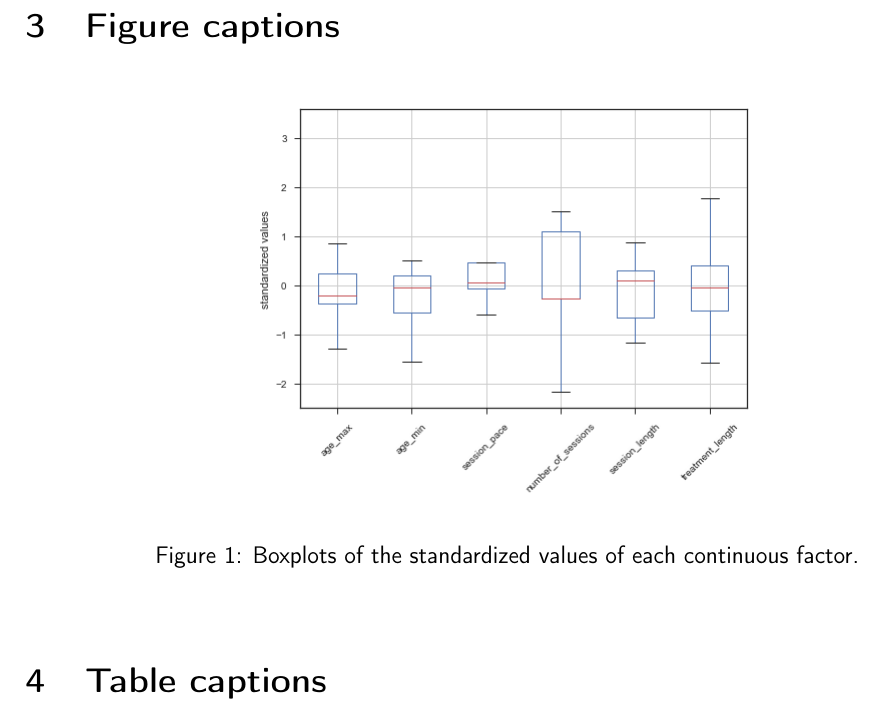
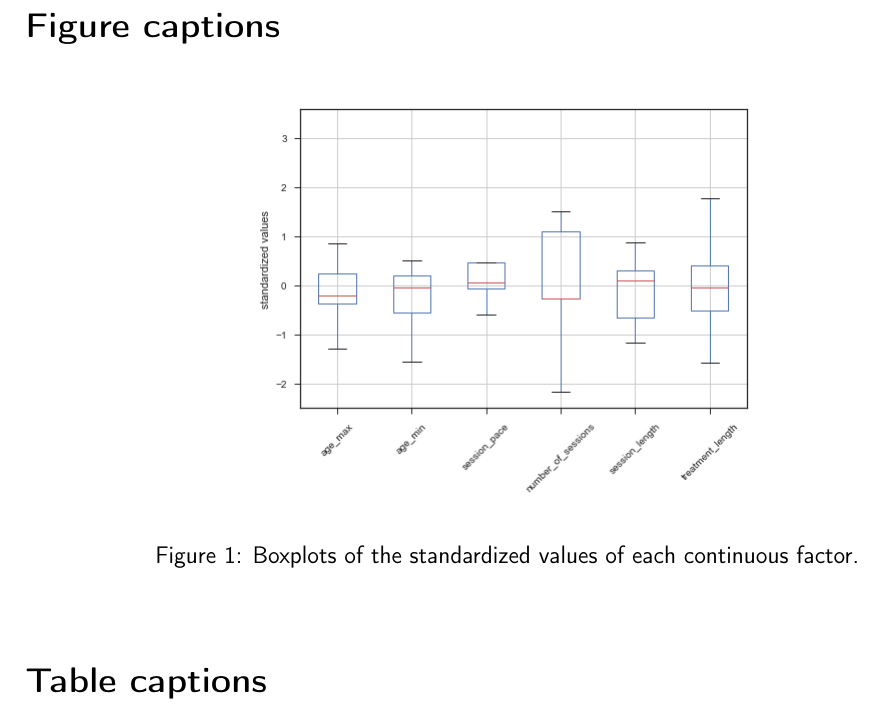
Before and after one commit to abussalb/meta-analysis-statistical-tools, a LaTeX document (documentation/article-latex-source/supplemental_material.tex): part of page 11 of 13, cut so that both start at the same text. Compiled offline with pdfLaTeX.

Commit message:
no number before table and figure sections

```diff
--- a/documentation/article-latex-source/supplemental_material.tex
+++ b/documentation/article-latex-source/supplemental_material.tex
@@ -323,7 +323,7 @@ These assumptions were also satisfied for the \gls{ols}.
 
 \clearpage
 
-\section{Figure captions}
+\section*{Figure captions}
 
 \begin{figure}[h!]
 	\center
@@ -332,7 +332,7 @@ These assumptions were also satisfied for the \gls{ols}.
   \label{Figure:factors_analysis_boxplots}
 \end{figure}
 
-\section{Table captions}
+\section*{Table captions}
 
 \begin{table}[h!]
   \centering
```
Also changed, not shown: documentation/article-latex-source/supplemental_material.pdf.
